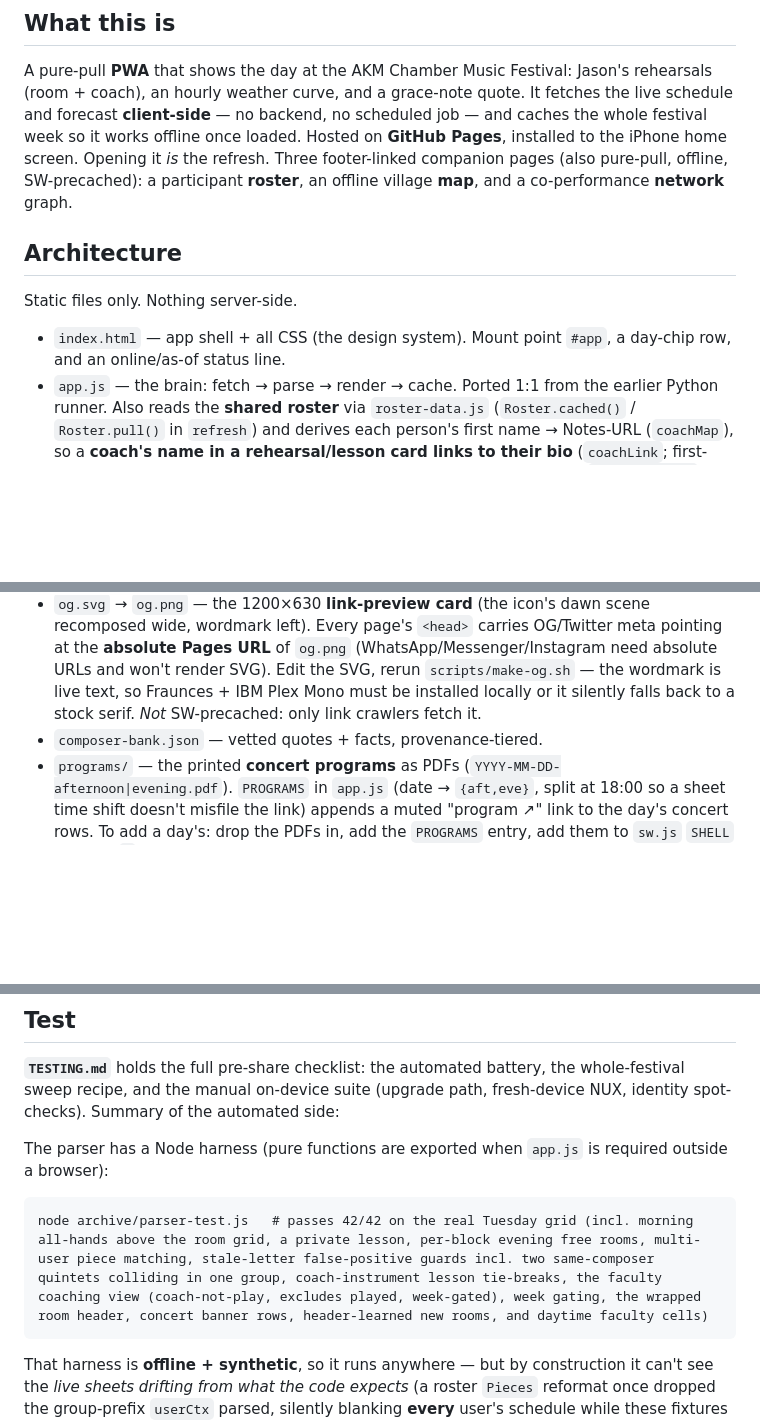
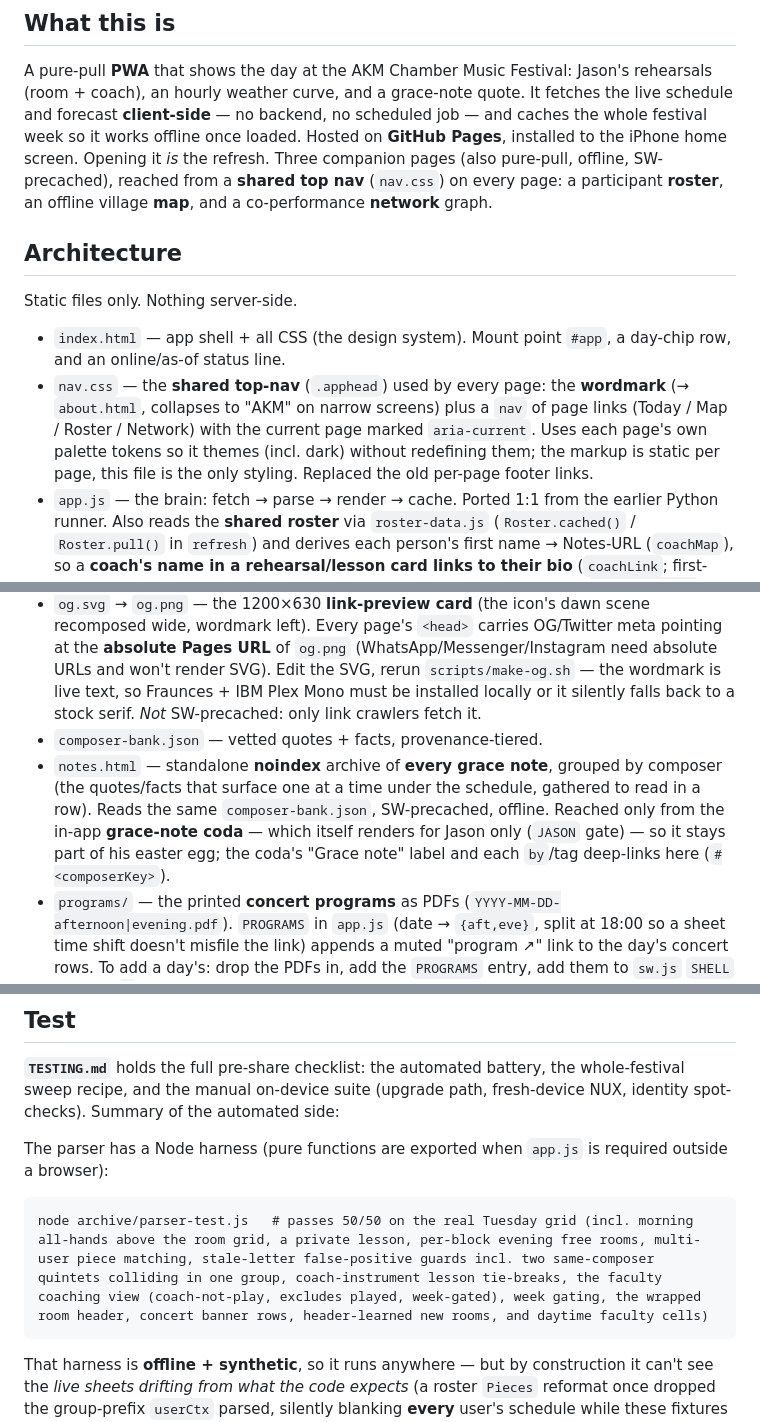
Before and after one commit to jsundram/AKM, a Markdown page: CLAUDE.md, 3 parts joined by grey strips. Drawn GitHub-style; blank space fills up the shorter version.

Commit message:
docs: resync CLAUDE.md/TESTING.md with the shared top-nav + notes page
- parser test is 50/50, not 42/42 (was inconsistent with the tuple note)
- nav.css shared top-nav replaced per-page footer links; document it and
  drop the stale "footer-linked" / "Edit sheet ↗" claims
- add the notes.html grace-notes archive bullet

Co-Authored-By: Claude Opus 4.8 <noreply@anthropic.com>
Claude-Session: https://claude.ai/code/session_01QpLCAp9XXV9p211XgDMLC9

````diff
--- a/CLAUDE.md
+++ b/CLAUDE.md
@@ -8,15 +8,16 @@ A pure-pull **PWA** that shows the day at the AKM Chamber Music Festival: Jason'
 rehearsals (room + coach), an hourly weather curve, and a grace-note quote. It fetches the
 live schedule and forecast **client-side** — no backend, no scheduled job — and caches the
 whole festival week so it works offline once loaded. Hosted on **GitHub Pages**, installed to
-the iPhone home screen. Opening it *is* the refresh. Three footer-linked companion pages
-(also pure-pull, offline, SW-precached): a participant **roster**, an offline village **map**,
-and a co-performance **network** graph.
+the iPhone home screen. Opening it *is* the refresh. Three companion pages (also pure-pull,
+offline, SW-precached), reached from a **shared top nav** (`nav.css`) on every page: a
+participant **roster**, an offline village **map**, and a co-performance **network** graph.
 
 ## Architecture
 
 Static files only. Nothing server-side.
 
 - `index.html` — app shell + all CSS (the design system). Mount point `#app`, a day-chip row, and an online/as-of status line.
+- `nav.css` — the **shared top-nav** (`.apphead`) used by every page: the **wordmark** (→ `about.html`, collapses to "AKM" on narrow screens) plus a `nav` of page links (Today / Map / Roster / Network) with the current page marked `aria-current`. Uses each page's own palette tokens so it themes (incl. dark) without redefining them; the markup is static per page, this file is the only styling. Replaced the old per-page footer links.
 - `app.js` — the brain: fetch → parse → render → cache. Ported 1:1 from the earlier Python runner. Also reads the **shared roster** via `roster-data.js` (`Roster.cached()` / `Roster.pull()` in `refresh`) and derives each person's first name → Notes-URL (`coachMap`), so a **coach's name in a rehearsal/lesson card links to their bio** (`coachLink`; first-name match — faculty URL-holders don't collide; handles a compound `"Gijs/Nathan"` cell; underlined in muted ink, *not* the reserved brass).
 - `roster-data.js` — **shared roster data layer** for the schedule, roster, and map pages. One gviz JSONP pull + one header-tolerant parse (gviz flip-flops between labelling the cols and dumping the header into row 0 — try labels, else row 0) + one `localStorage` cache (`akm-roster`). Also owns the two cross-page identity bits: **`me()`/`setMe()`** (the picked identity, `akm-me`) and **`hotelPoi()`** (roster Hotel value → map POI name; "Obernosterer Apartment" → the "Haus Obernosterer" pin + the Kultursaal apartment — "Obernosterer AirBNB" is its own POI at Liesing 50, so it self-resolves). Also owns **`instKind()`** — the single instrument classifier (abbreviations *and* full names → `v`/`va`/`vc`/`bass`/`piano`/`clarinet`/`oboe`/`v/va`/`""`, unknown never guessed): roster.html's `instLabel`, app.js's `fams` (lesson families), and network.js's Winds grouping all derive from it, so they can't drift (they used to be three prefix-ladders — a "Cello" read as Clarinet on the roster because only that copy lacked the `ce` branch; `scripts/inst-test.js` pins it). network.html loads `roster-data.js` too for this. Exposes `window.Roster` (`SID`/`GID`/`KEY`/`parse`/`cached`/`pull`/`me`/`setMe`/`hotelPoi`/`instKind`); loaded **before** the page scripts. Single source of truth so the gviz-header quirk is fixed once; and since the schedule page (opened far more often) primes the same cache, the roster page renders offline even if it was never opened online.
 - `ping.js` — **usage pings**, loaded on every page. Each open (and throttled resume) appends `{ts, page, uid}` to a `localStorage` queue (`akm-pings`, capped) then flushes it via `no-cors` GET to a private Apps Script endpoint (`scripts/analytics.gs`, bound to a **private** analytics sheet in Jason's account — one row per open; the sheet is the dashboard). Offline opens flush on the next online one. `uid` = first 8 hex of SHA-256 of the picked name — no names in the stream; the sheet-side `=UID(name)` formula rebuilds the hash→name key from the roster anytime (stable across roster renumbering, unlike the `#` column). Empty `uid` = no identity picked — the tripwire for strangers hitting the public URL. Reads `localStorage["akm-me"]` directly (no `Roster` dependency — network.html doesn't load roster-data.js). **`URL_` empty = endpoint not deployed: pings queue silently, nothing is sent, nothing errors** — and the backlog flushes once the URL lands. about.html's privacy note deliberately doesn't mention pings yet (Jason wants the wording just right first).
@@ -24,4 +25,5 @@ Static files only. Nothing server-side.
 - `manifest.json` + `icon-*.png` — installable/standalone. Icons are rasterized from `icon.svg` (the source of truth) via `scripts/make-icons.sh`; edit the SVG, rerun the script, don't hand-edit the PNGs. `icon.svg` doubles as the in-browser favicon.
 - `og.svg` → `og.png` — the 1200×630 **link-preview card** (the icon's dawn scene recomposed wide, wordmark left). Every page's `<head>` carries OG/Twitter meta pointing at the **absolute Pages URL** of `og.png` (WhatsApp/Messenger/Instagram need absolute URLs and won't render SVG). Edit the SVG, rerun `scripts/make-og.sh` — the wordmark is live text, so Fraunces + IBM Plex Mono must be installed locally or it silently falls back to a stock serif. *Not* SW-precached: only link crawlers fetch it.
 - `composer-bank.json` — vetted quotes + facts, provenance-tiered.
+- `notes.html` — standalone **noindex** archive of **every grace note**, grouped by composer (the quotes/facts that surface one at a time under the schedule, gathered to read in a row). Reads the same `composer-bank.json`, SW-precached, offline. Reached only from the in-app **grace-note coda** — which itself renders for Jason only (`JASON` gate) — so it stays part of his easter egg; the coda's "Grace note" label and each `by`/tag deep-links here (`#<composerKey>`).
 - `programs/` — the printed **concert programs** as PDFs (`YYYY-MM-DD-afternoon|evening.pdf`). `PROGRAMS` in `app.js` (date → `{aft,eve}`, split at 18:00 so a sheet time shift doesn't misfile the link) appends a muted "program ↗" link to the day's concert rows. To add a day's: drop the PDFs in, add the `PROGRAMS` entry, add them to `sw.js` `SHELL` + bump `V` — precached, so the program opens **offline at the venue**. (Programs are public handouts — performer names here don't violate the PII rule, which is about lodging + phones.)
@@ -60,7 +62,7 @@ Alpine palette; Fraunces (display) / IBM Plex Mono (data) / Inter (body) — **l
 The parser has a Node harness (pure functions are exported when `app.js` is required outside a browser):
 
 ```
-node archive/parser-test.js   # passes 42/42 on the real Tuesday grid (incl. morning all-hands above the room grid, a private lesson, per-block evening free rooms, multi-user piece matching, stale-letter false-positive guards incl. two same-composer quintets colliding in one group, coach-instrument lesson tie-breaks, the faculty coaching view (coach-not-play, excludes played, week-gated), week gating, the wrapped room header, concert banner rows, header-learned new rooms, and daytime faculty cells)
+node archive/parser-test.js   # passes 50/50 on the real Tuesday grid (incl. morning all-hands above the room grid, a private lesson, per-block evening free rooms, multi-user piece matching, stale-letter false-positive guards incl. two same-composer quintets colliding in one group, coach-instrument lesson tie-breaks, the faculty coaching view (coach-not-play, excludes played, week-gated), week gating, the wrapped room header, concert banner rows, header-learned new rooms, and daytime faculty cells)
 ```
 
 That harness is **offline + synthetic**, so it runs anywhere — but by construction it can't see the *live sheets drifting from what the code expects* (a roster `Pieces` reformat once dropped the group-prefix `userCtx` parsed, silently blanking **every** user's schedule while these fixtures stayed green). Two **live** smoke tests close that gap by pulling the real sheets (public gviz, no auth):
````
Also changed, not shown: other parts of CLAUDE.md (+2 -2 lines), TESTING.md (+1 -1 lines).
